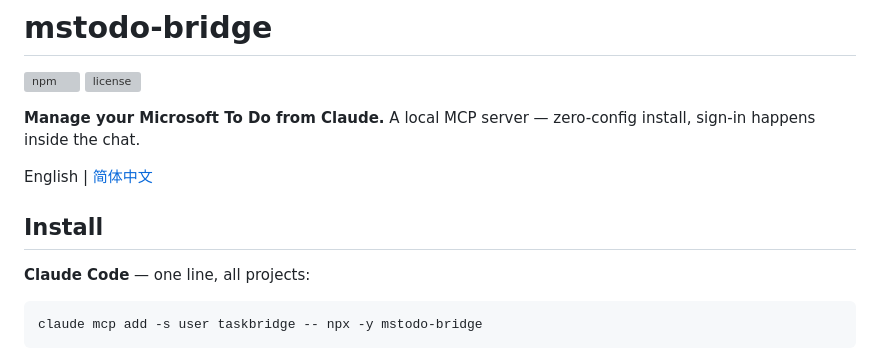
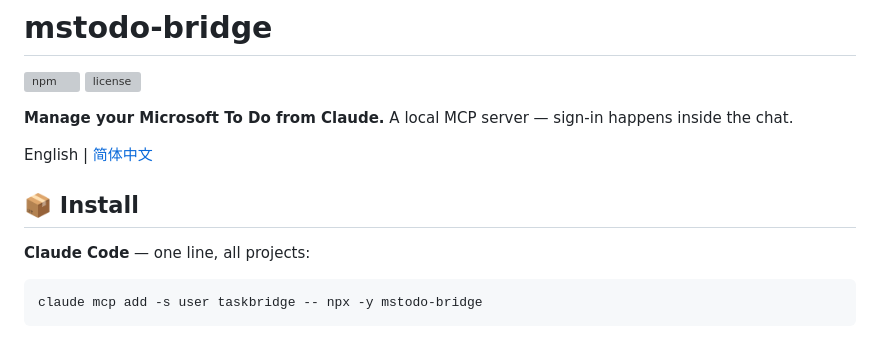
Before and after one commit to WNJXYK/MSTodo-Bridge, a Markdown page: README.md, the part around one of its changes. GitHub-like rendering; grey boxes are pictures that could not be loaded.

Commit message:
README: emoji headings; align English tagline with zh

```diff
--- a/README.md
+++ b/README.md
@@ -3,12 +3,12 @@
 [![npm](https://img.shields.io/npm/v/mstodo-bridge)](https://www.npmjs.com/package/mstodo-bridge)
 [![license](https://img.shields.io/npm/l/mstodo-bridge)](./LICENSE)
 
-**Manage your Microsoft To Do from Claude.** A local MCP server — zero-config install, sign-in happens inside the chat.
+**Manage your Microsoft To Do from Claude.** A local MCP server — sign-in happens inside the chat.
 
 English | [简体中文](./README.zh-CN.md)
 
 
-## Install
+## 📦 Install
 
 **Claude Code** — one line, all projects:
 
```
Also changed, not shown: other parts of README.md (+4 -4 lines), README.zh-CN.md (+6 -7 lines).
